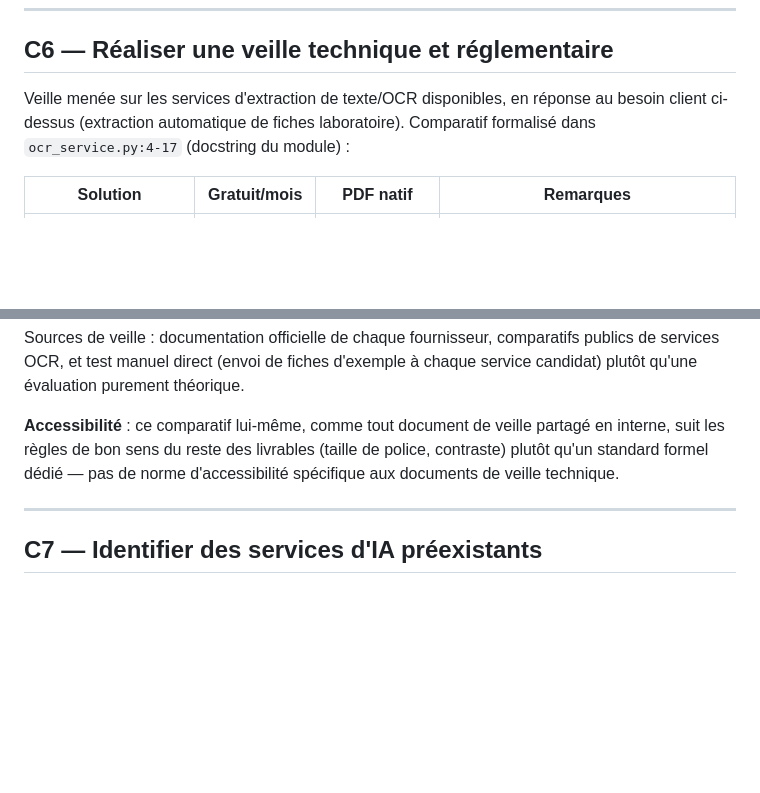
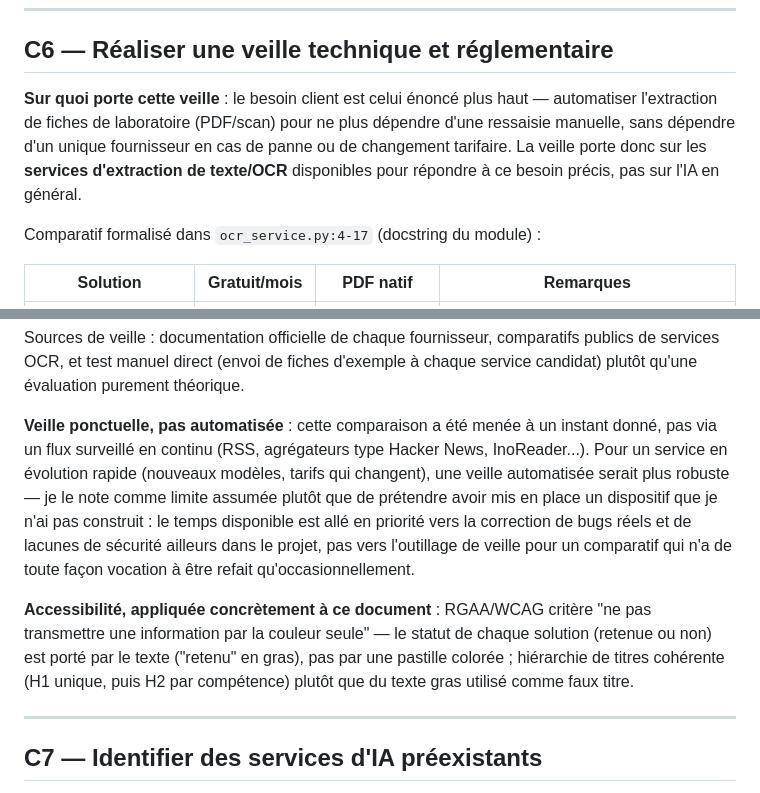
Before and after one commit to ali-bousrira/VigiEau, a Markdown page: docs/doc_technique_e2.md, 2 parts joined by grey strips. Drawn GitHub-style; blank space fills up the shorter version.

Commit message:
docs: renforce C6 - besoin client explicite, veille non automatisee assumee, a11y concrete

```diff
--- a/docs/doc_technique_e2.md
+++ b/docs/doc_technique_e2.md
@@ -30,10 +30,14 @@ d'automatiser cette extraction sans dépendre d'un unique fournisseur.
 
 ## C6 — Réaliser une veille technique et réglementaire
 
-Veille menée sur les services d'extraction de texte/OCR disponibles,
-en réponse au besoin client ci-dessus (extraction automatique de fiches
-laboratoire). Comparatif formalisé dans `ocr_service.py:4-17` (docstring
-du module) :
+**Sur quoi porte cette veille** : le besoin client est celui énoncé plus
+haut — automatiser l'extraction de fiches de laboratoire (PDF/scan) pour
+ne plus dépendre d'une ressaisie manuelle, sans dépendre d'un unique
+fournisseur en cas de panne ou de changement tarifaire. La veille porte
+donc sur les **services d'extraction de texte/OCR** disponibles pour
+répondre à ce besoin précis, pas sur l'IA en général.
+
+Comparatif formalisé dans `ocr_service.py:4-17` (docstring du module) :
 
 | Solution | Gratuit/mois | PDF natif | Remarques |
 |---|---|---|---|
@@ -48,10 +52,23 @@ comparatifs publics de services OCR, et test manuel direct (envoi de
 fiches d'exemple à chaque service candidat) plutôt qu'une évaluation
 purement théorique.
 
-**Accessibilité** : ce comparatif lui-même, comme tout document de veille
-partagé en interne, suit les règles de bon sens du reste des livrables
-(taille de police, contraste) plutôt qu'un standard formel dédié — pas de
-norme d'accessibilité spécifique aux documents de veille technique.
+**Veille ponctuelle, pas automatisée** : cette comparaison a été menée à
+un instant donné, pas via un flux surveillé en continu (RSS, agrégateurs
+type Hacker News, InoReader...). Pour un service en évolution rapide
+(nouveaux modèles, tarifs qui changent), une veille automatisée serait
+plus robuste — je le note comme limite assumée plutôt que de prétendre
+avoir mis en place un dispositif que je n'ai pas construit : le temps
+disponible est allé en priorité vers la correction de bugs réels et de
+lacunes de sécurité ailleurs dans le projet, pas vers l'outillage de
+veille pour un comparatif qui n'a de toute façon vocation à être refait
+qu'occasionnellement.
+
+**Accessibilité, appliquée concrètement à ce document** : RGAA/WCAG
+critère "ne pas transmettre une information par la couleur seule" — le
+statut de chaque solution (retenue ou non) est porté par le texte
+("retenu" en gras), pas par une pastille colorée ; hiérarchie de titres
+cohérente (H1 unique, puis H2 par compétence) plutôt que du texte gras
+utilisé comme faux titre.
 
 ---
 
```
